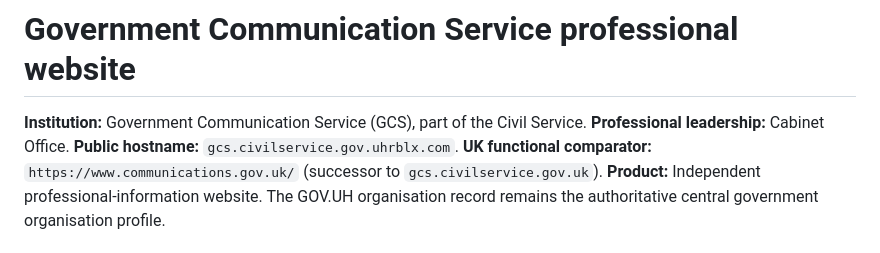
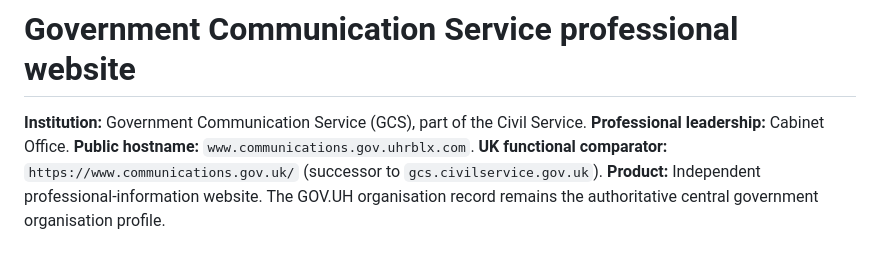
Before and after one commit to bravogov/government-communications, a Markdown page: site/README.md, the part around the change. GitHub-like rendering.

Commit message:
Align GCS canonical domain and checks with communications.gov.uhrblx.com

```diff
--- a/site/README.md
+++ b/site/README.md
@@ -2,7 +2,7 @@
 
 **Institution:** Government Communication Service (GCS), part of the Civil Service.
 **Professional leadership:** Cabinet Office.
-**Public hostname:** `gcs.civilservice.gov.uhrblx.com`.
+**Public hostname:** `www.communications.gov.uhrblx.com`.
 **UK functional comparator:** `https://www.communications.gov.uk/` (successor to `gcs.civilservice.gov.uk`).
 **Product:** Independent professional-information website. The GOV.UH organisation record remains the authoritative central government organisation profile.
 
```
